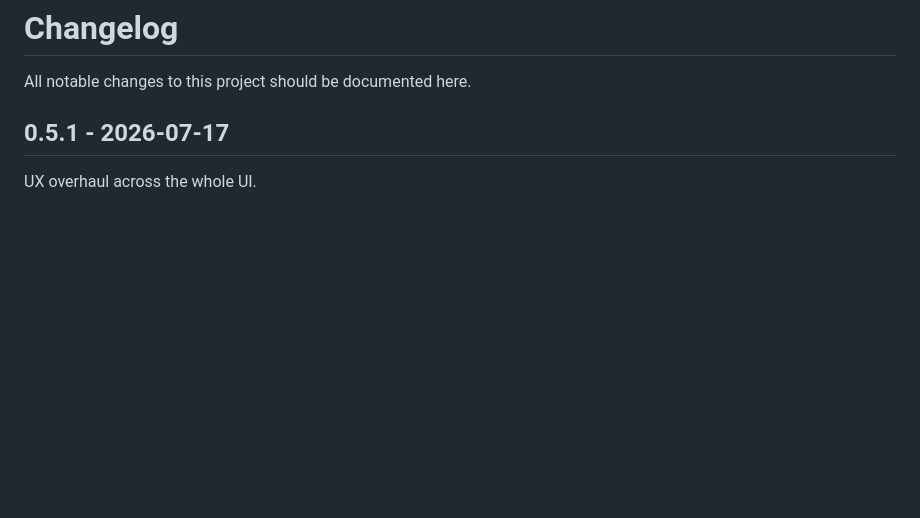
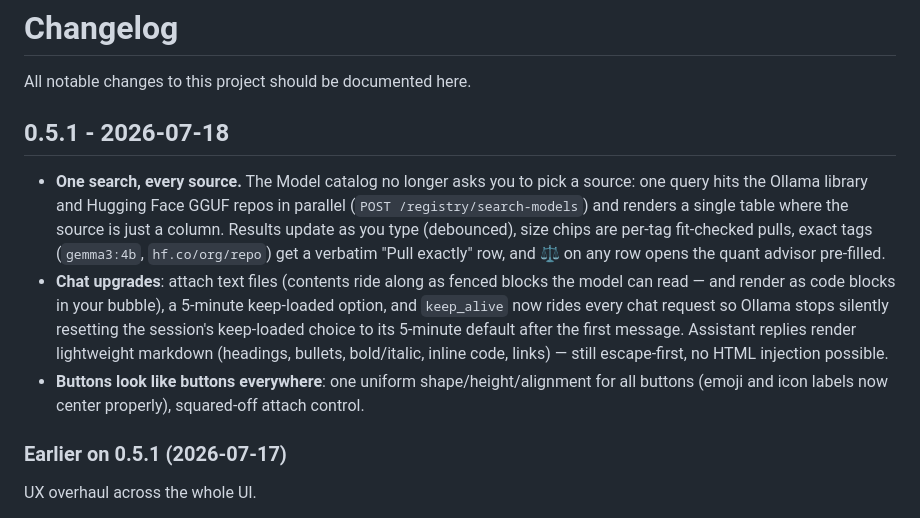
Before and after one commit to iodriller/LocalDeploy, a Markdown page: CHANGELOG.md, the part around the change. Drawn GitHub-style; blank space fills up the shorter version.

```diff
--- a/CHANGELOG.md
+++ b/CHANGELOG.md
@@ -2,7 +2,24 @@
 
 All notable changes to this project should be documented here.
 
-## 0.5.1 - 2026-07-17
+## 0.5.1 - 2026-07-18
+
+- **One search, every source.** The Model catalog no longer asks you to pick a source:
+  one query hits the Ollama library and Hugging Face GGUF repos in parallel
+  (`POST /registry/search-models`) and renders a single table where the source is just a
+  column. Results update as you type (debounced), size chips are per-tag fit-checked
+  pulls, exact tags (`gemma3:4b`, `hf.co/org/repo`) get a verbatim "Pull exactly" row,
+  and ⚖ on any row opens the quant advisor pre-filled.
+- **Chat upgrades**: attach text files (contents ride along as fenced blocks the model
+  can read — and render as code blocks in your bubble), a 5-minute keep-loaded option,
+  and `keep_alive` now rides every chat request so Ollama stops silently resetting the
+  session's keep-loaded choice to its 5-minute default after the first message.
+  Assistant replies render lightweight markdown (headings, bullets, bold/italic, inline
+  code, links) — still escape-first, no HTML injection possible.
+- **Buttons look like buttons everywhere**: one uniform shape/height/alignment for all
+  buttons (emoji and icon labels now center properly), squared-off attach control.
+
+### Earlier on 0.5.1 (2026-07-17)
 
 UX overhaul across the whole UI.
 
```
Also changed, not shown: docs/SCREENSHOTS.md (+7 -0 lines), docs/screenshots/benchmark-compare.png, docs/screenshots/chat-playground.png, docs/screenshots/model-catalog.png (added), docs/screenshots/setup-deploy-light.png, docs/screenshots/setup-deploy.png, 10 other files.
